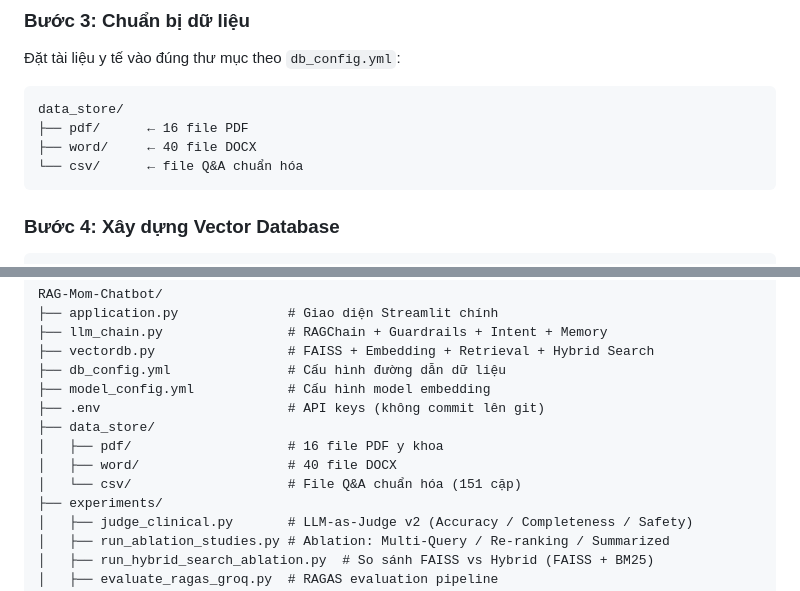
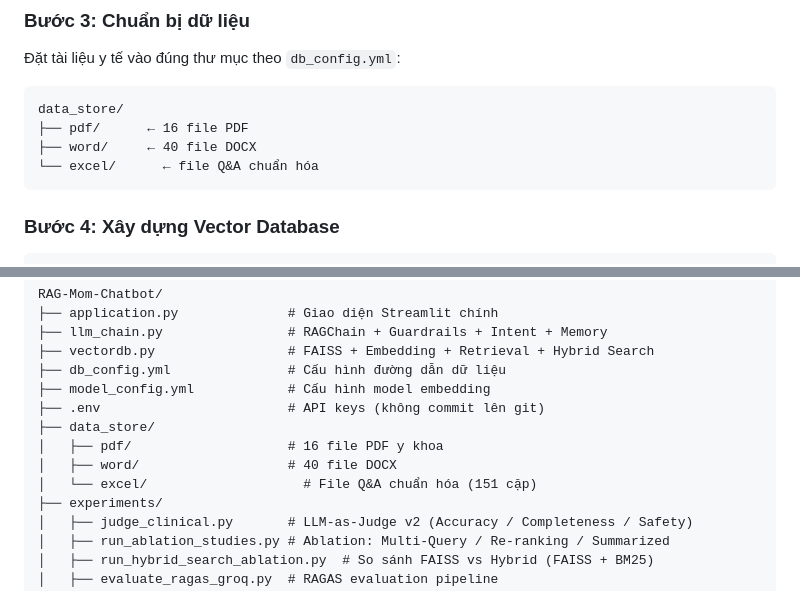
Before and after one commit to Myduyen808/Chatbot-MonCare, a Markdown page: README.md, 2 parts joined by grey strips. GitHub-like rendering.

Commit message:
mo ta he thong 3

````diff
--- a/README.md
+++ b/README.md
@@ -223,7 +223,7 @@ GROQ_API_KEY_3=gsk_backup_key_3
 data_store/
 ├── pdf/      ← 16 file PDF
 ├── word/     ← 40 file DOCX
-└── csv/      ← file Q&A chuẩn hóa
+└── excel/      ← file Q&A chuẩn hóa
 ```
 
 ### Bước 4: Xây dựng Vector Database
@@ -257,7 +257,7 @@ RAG-Mom-Chatbot/
 ├── data_store/
 │   ├── pdf/                    # 16 file PDF y khoa
 │   ├── word/                   # 40 file DOCX
-│   └── csv/                    # File Q&A chuẩn hóa (151 cặp)
+│   └── excel/                    # File Q&A chuẩn hóa (151 cặp)
 ├── experiments/
 │   ├── judge_clinical.py       # LLM-as-Judge v2 (Accuracy / Completeness / Safety)
 │   ├── run_ablation_studies.py # Ablation: Multi-Query / Re-ranking / Summarized
````
